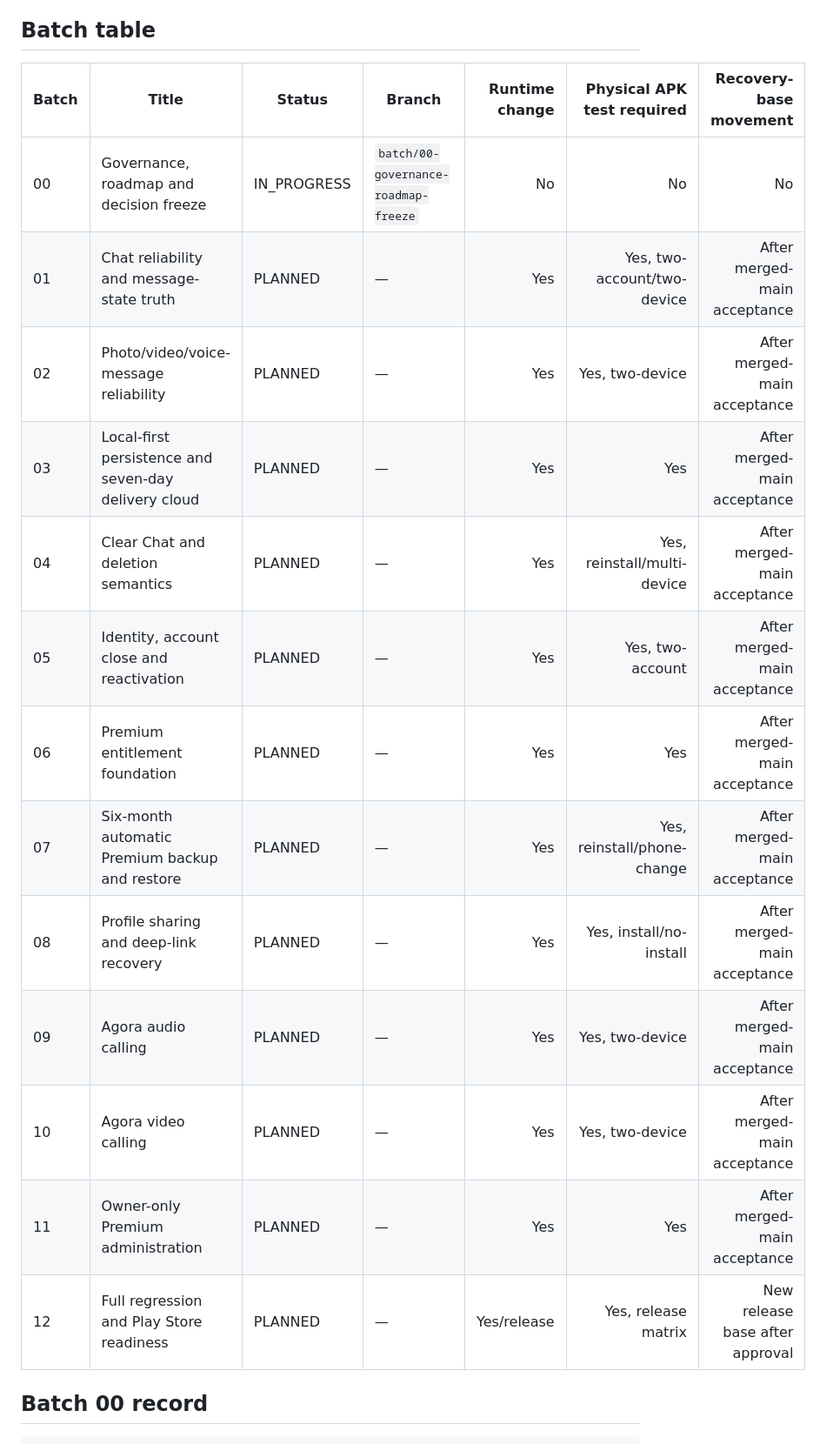
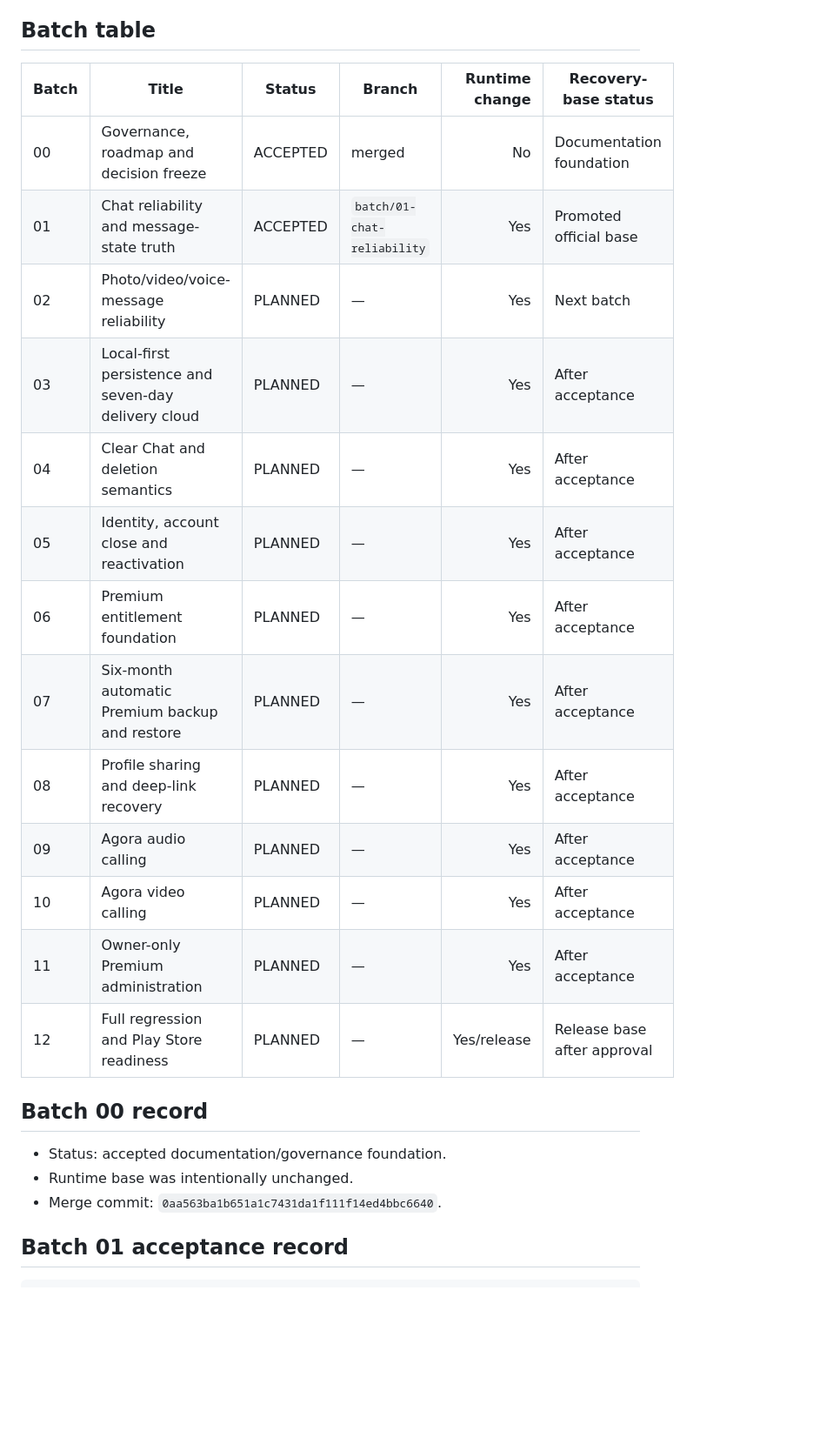
Before and after one commit to panchalvinay33-debug/NearMeU, a Markdown page: docs/TEST_BATCH_REGISTER.md, the part around one of its changes. Shown at 87% size. Rendered like a GitHub page; blank space fills up the shorter version.

Commit message:
docs: record Batch 01 acceptance evidence

````diff
--- a/docs/TEST_BATCH_REGISTER.md
+++ b/docs/TEST_BATCH_REGISTER.md
@@ -16,22 +15,28 @@ This register is updated after every accepted or rejected batch. It must never c
 
 ## Batch table
 
-| Batch | Title | Status | Branch | Runtime change | Physical APK test required | Recovery-base movement |
-|---|---|---|---|---:|---:|---:|
-| 00 | Governance, roadmap and decision freeze | IN_PROGRESS | `batch/00-governance-roadmap-freeze` | No | No | No |
-| 01 | Chat reliability and message-state truth | PLANNED | — | Yes | Yes, two-account/two-device | After merged-main acceptance |
-| 02 | Photo/video/voice-message reliability | PLANNED | — | Yes | Yes, two-device | After merged-main acceptance |
-| 03 | Local-first persistence and seven-day delivery cloud | PLANNED | — | Yes | Yes | After merged-main acceptance |
-| 04 | Clear Chat and deletion semantics | PLANNED | — | Yes | Yes, reinstall/multi-device | After merged-main acceptance |
-| 05 | Identity, account close and reactivation | PLANNED | — | Yes | Yes, two-account | After merged-main acceptance |
-| 06 | Premium entitlement foundation | PLANNED | — | Yes | Yes | After merged-main acceptance |
-| 07 | Six-month automatic Premium backup and restore | PLANNED | — | Yes | Yes, reinstall/phone-change | After merged-main acceptance |
-| 08 | Profile sharing and deep-link recovery | PLANNED | — | Yes | Yes, install/no-install | After merged-main acceptance |
-| 09 | Agora audio calling | PLANNED | — | Yes | Yes, two-device | After merged-main acceptance |
-| 10 | Agora video calling | PLANNED | — | Yes | Yes, two-device | After merged-main acceptance |
-| 11 | Owner-only Premium administration | PLANNED | — | Yes | Yes | After merged-main acceptance |
-| 12 | Full regression and Play Store readiness | PLANNED | — | Yes/release | Yes, release matrix | New release base after approval |
+| Batch | Title | Status | Branch | Runtime change | Recovery-base status |
+|---|---|---|---|---:|---|
+| 00 | Governance, roadmap and decision freeze | ACCEPTED | merged | No | Documentation foundation |
+| 01 | Chat reliability and message-state truth | ACCEPTED | `batch/01-chat-reliability` | Yes | Promoted official base |
+| 02 | Photo/video/voice-message reliability | PLANNED | — | Yes | Next batch |
+| 03 | Local-first persistence and seven-day delivery cloud | PLANNED | — | Yes | After acceptance |
+| 04 | Clear Chat and deletion semantics | PLANNED | — | Yes | After acceptance |
+| 05 | Identity, account close and reactivation | PLANNED | — | Yes | After acceptance |
+| 06 | Premium entitlement foundation | PLANNED | — | Yes | After acceptance |
+| 07 | Six-month automatic Premium backup and restore | PLANNED | — | Yes | After acceptance |
+| 08 | Profile sharing and deep-link recovery | PLANNED | — | Yes | After acceptance |
+| 09 | Agora audio calling | PLANNED | — | Yes | After acceptance |
+| 10 | Agora video calling | PLANNED | — | Yes | After acceptance |
+| 11 | Owner-only Premium administration | PLANNED | — | Yes | After acceptance |
+| 12 | Full regression and Play Store readiness | PLANNED | — | Yes/release | Release base after approval |
 
 ## Batch 00 record
 
+- Status: accepted documentation/governance foundation.
+- Runtime base was intentionally unchanged.
+- Merge commit: `0aa563ba1b651a1c7431da1f111f14ed4bbc6640`.
+
+## Batch 01 acceptance record
+
 ```text
````
Also changed, not shown: other parts of docs/TEST_BATCH_REGISTER.md (+40 -76 lines).
